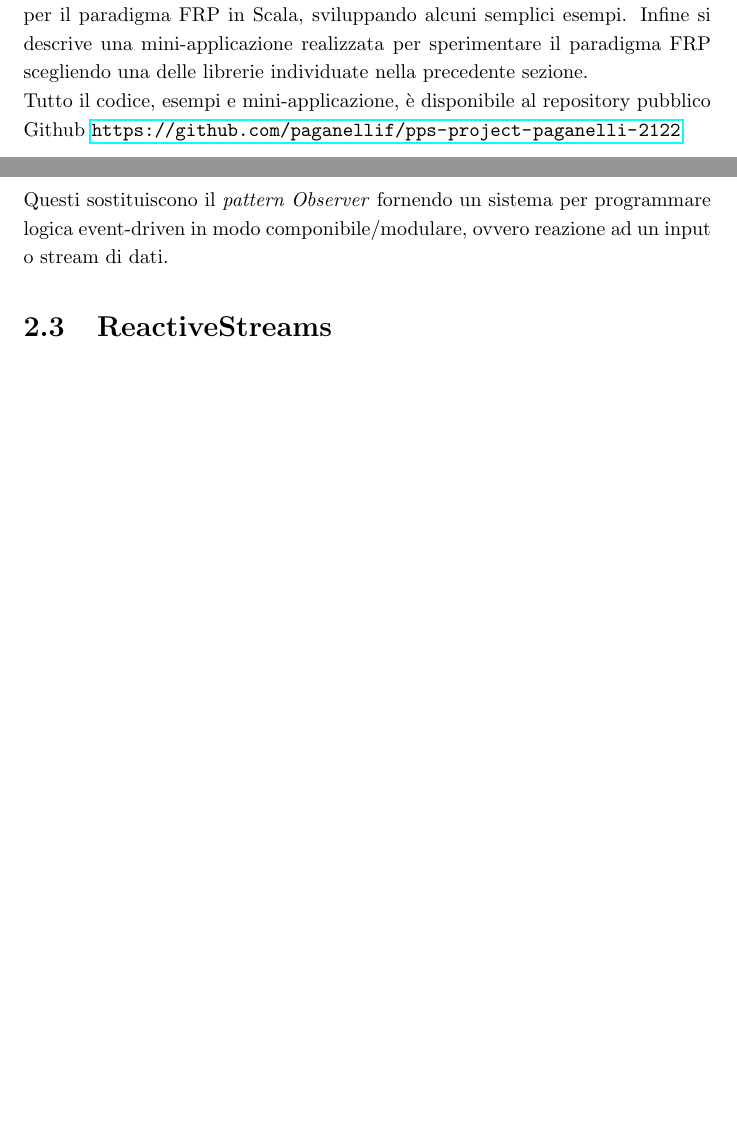
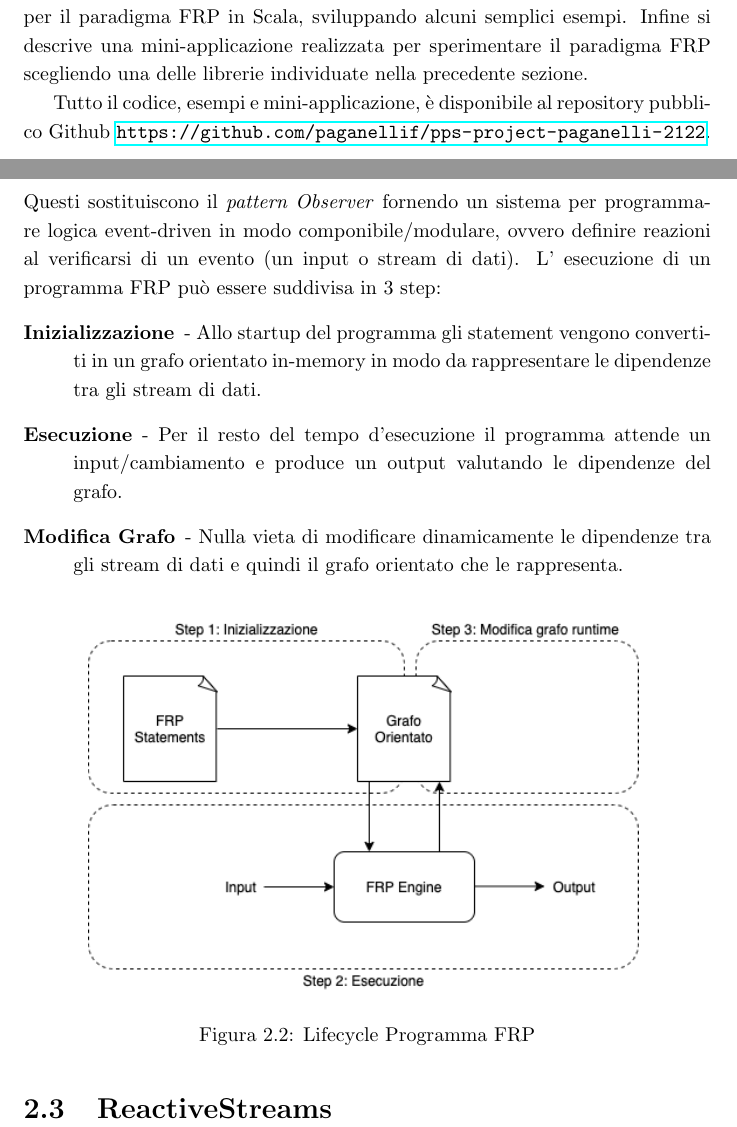
Before and after one commit to paganellif/pps-project-paganelli-2122, a LaTeX document (doc/main.tex, which reads doc/chapters/frp-2.tex, doc/chapters/introduzione-1.tex): two parts of pages 3 and 7 of 11, joined at a grey line, cut so that both start at the same text, the shorter picture padded with empty space. Compiled offline with pdfLaTeX.

Commit message:
Update report

```diff
--- a/doc/chapters/frp-2.tex
+++ b/doc/chapters/frp-2.tex
@@ -41,7 +41,18 @@ I concetti chiave alla base del paradigma FRP sono i due tipi di dato \textit{Be
     \item[Event] - Modella un sequenza di eventi in ordine cronologico. Altri sinonimi di event sono \textit{Stream} o \textit{Observable}. Un evento viene propagato attraverso uno stream in un preciso momento, in questo caso si dice che lo stream è attivo (\textit{fired}). Gli stream a differenza dei behavior modellano i cambiamenti dello stato, valori che possono essere ottenuti solamente nell'istante in cui uno stream è attivo.
 \end{description}
 
-Un programma FRP è quindi un insieme di behavior e event, costruito partendo da valori statici (che non variano nel tempo) e/o altri behavior/event. Questi sostituiscono il \textit{pattern Observer} fornendo un sistema per programmare logica event-driven in modo componibile/modulare, ovvero reazione ad un input o stream di dati.
+Un programma FRP è quindi un insieme di behavior e event, costruito partendo da valori statici (che non variano nel tempo) e/o altri behavior/event. Questi sostituiscono il \textit{pattern Observer} fornendo un sistema per programmare logica event-driven in modo componibile/modulare, ovvero definire reazioni al verificarsi di un evento (un input o stream di dati). L' esecuzione di un programma FRP può essere suddivisa in 3 step:
+\begin{description}
+    \item[Inizializzazione] - Allo startup del programma gli statement vengono convertiti in un grafo orientato in-memory in modo da rappresentare le dipendenze tra gli stream di dati.
+    \item[Esecuzione] - Per il resto del tempo d'esecuzione il programma attende un input/cambiamento e produce un output valutando le dipendenze del grafo.
+    \item[Modifica Grafo] - Nulla vieta di modificare dinamicamente le dipendenze tra gli stream di dati e quindi il grafo orientato che le rappresenta.
+\end{description}
+
+\begin{figure}[H]
+\centering
+\includegraphics[width=0.8\textwidth]{img/frp-scala1.png}
+\caption{Lifecycle Programma FRP}
+\end{figure}
 
 \section{ReactiveStreams}
 
--- a/doc/chapters/introduzione-1.tex
+++ b/doc/chapters/introduzione-1.tex
@@ -1,7 +1,8 @@
 \documentclass[../main.tex]{subfiles}
 
 \begin{document}
-Lo scopo del progetto individuale consiste nello studio e nella sperimentazione del paradigma Functional Reactive Programming (FRP) in Scala. La prima sezione riguarda lo studio delle principali caratteristiche del paradigma FRP, derivanti dall'unione di due paradigmi: quello funzionale (FP) e quello reattivo (RP). Successivamente vengono analizzate e confrontate le possibili librerie per il paradigma FRP in Scala, sviluppando alcuni semplici esempi. Infine si descrive una mini-applicazione realizzata per sperimentare il paradigma FRP scegliendo una delle librerie individuate nella precedente sezione. \\
+Lo scopo del progetto individuale consiste nello studio e nella sperimentazione del paradigma Functional Reactive Programming (FRP) in Scala. La prima sezione riguarda lo studio delle principali caratteristiche del paradigma FRP, derivanti dall'unione di due paradigmi: quello funzionale (FP) e quello reattivo (RP). Successivamente vengono analizzate e confrontate le possibili librerie per il paradigma FRP in Scala, sviluppando alcuni semplici esempi. Infine si descrive una mini-applicazione realizzata per sperimentare il paradigma FRP scegliendo una delle librerie individuate nella precedente sezione.
+
 Tutto il codice, esempi e mini-applicazione, è disponibile al repository pubblico Github \url{https://github.com/paganellif/pps-project-paganelli-2122}.
 % TODO: completare introduzione indicando le librerie individuate/analizzate nella seconda sezione
 % TODO: completare introduzione indicando la libreria scelta, quale mini-applicazione è stata fatta
```
Also changed, not shown: doc/img/frp-scala1.png (added).
